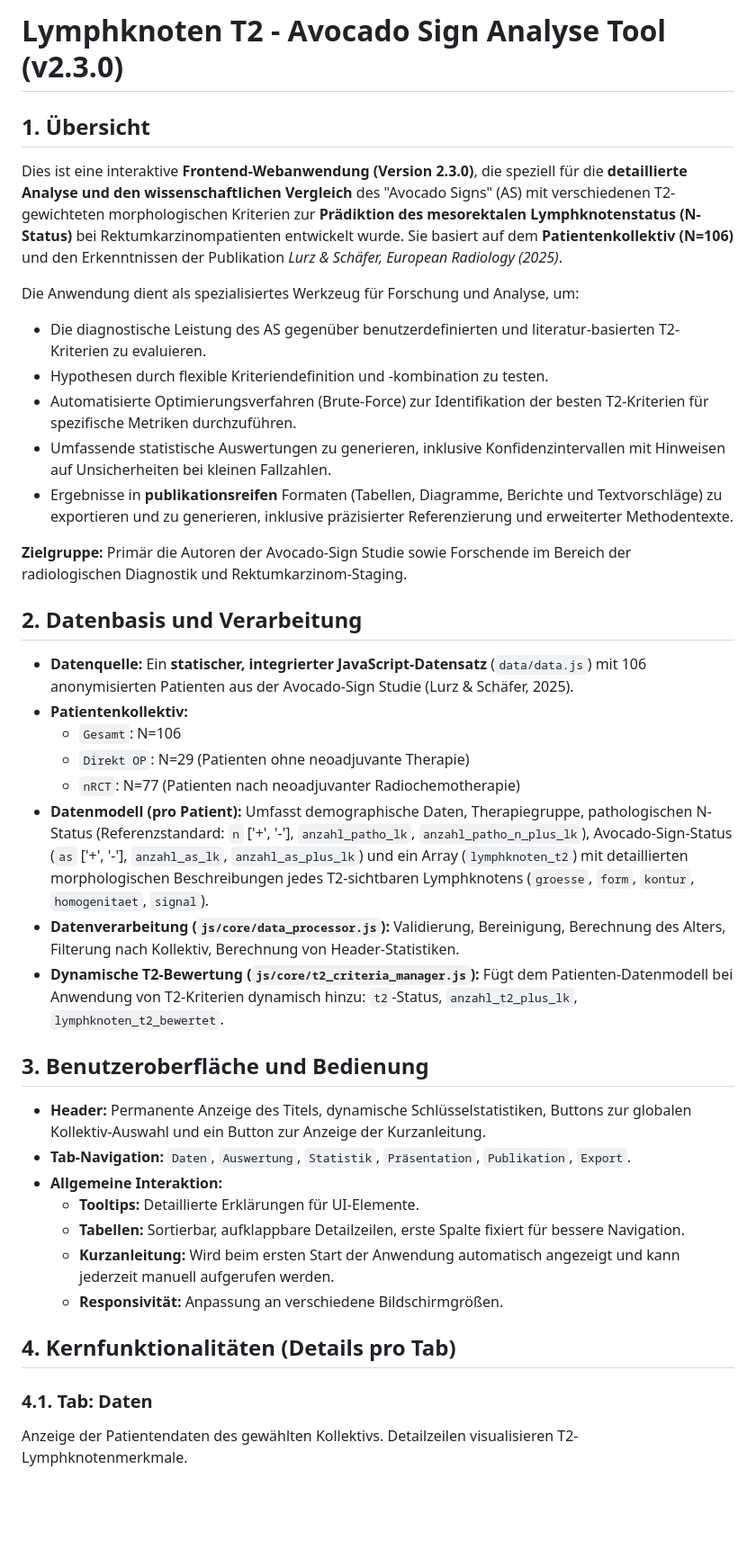
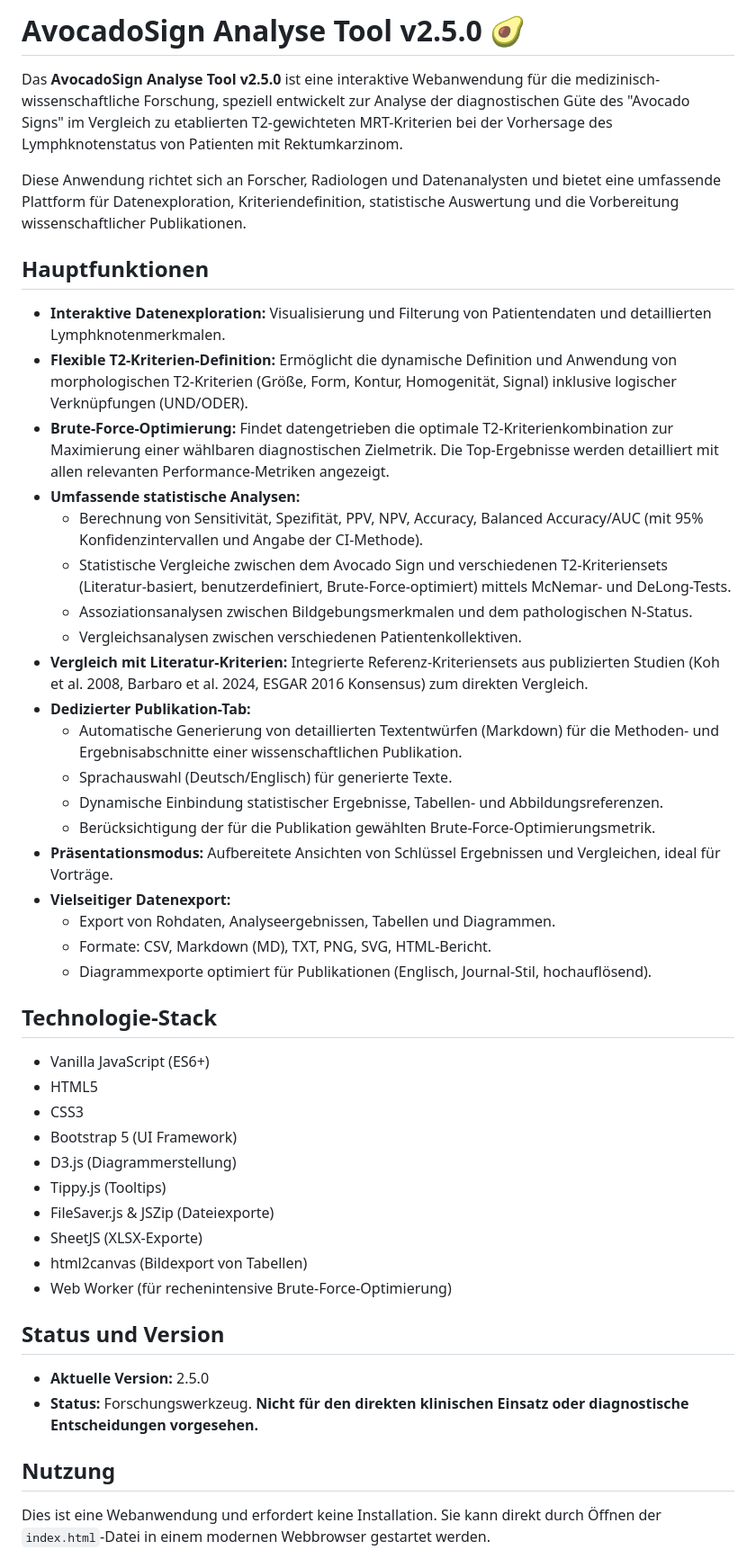
Before and after one commit to mlurz92/AvocadoSign-Optimized, a Markdown page: README.md, the part around the change printed below. Shown: that part at 90% size. GitHub-like rendering; blank space fills up the shorter version.

```diff
--- a/README.md
+++ b/README.md
@@ -1,41 +1,50 @@
-# Lymphknoten T2 - Avocado Sign Analyse Tool (v2.3.0)
+# AvocadoSign Analyse Tool v2.5.0 🥑
 
-## 1. Übersicht
+Das **AvocadoSign Analyse Tool v2.5.0** ist eine interaktive Webanwendung für die medizinisch-wissenschaftliche Forschung, speziell entwickelt zur Analyse der diagnostischen Güte des "Avocado Signs" im Vergleich zu etablierten T2-gewichteten MRT-Kriterien bei der Vorhersage des Lymphknotenstatus von Patienten mit Rektumkarzinom.
 
-Dies ist eine interaktive **Frontend-Webanwendung (Version 2.3.0)**, die speziell für die **detaillierte Analyse und den wissenschaftlichen Vergleich** des "Avocado Signs" (AS) mit verschiedenen T2-gewichteten morphologischen Kriterien zur **Prädiktion des mesorektalen Lymphknotenstatus (N-Status)** bei Rektumkarzinompatienten entwickelt wurde. Sie basiert auf dem **Patientenkollektiv (N=106)** und den Erkenntnissen der Publikation *Lurz & Schäfer, European Radiology (2025)*.
+Diese Anwendung richtet sich an Forscher, Radiologen und Datenanalysten und bietet eine umfassende Plattform für Datenexploration, Kriteriendefinition, statistische Auswertung und die Vorbereitung wissenschaftlicher Publikationen.
 
-Die Anwendung dient als spezialisiertes Werkzeug für Forschung und Analyse, um:
-* Die diagnostische Leistung des AS gegenüber benutzerdefinierten und literatur-basierten T2-Kriterien zu evaluieren.
-* Hypothesen durch flexible Kriteriendefinition und -kombination zu testen.
-* Automatisierte Optimierungsverfahren (Brute-Force) zur Identifikation der besten T2-Kriterien für spezifische Metriken durchzuführen.
-* Umfassende statistische Auswertungen zu generieren, inklusive Konfidenzintervallen mit Hinweisen auf Unsicherheiten bei kleinen Fallzahlen.
-* Ergebnisse in **publikationsreifen** Formaten (Tabellen, Diagramme, Berichte und Textvorschläge) zu exportieren und zu generieren, inklusive präzisierter Referenzierung und erweiterter Methodentexte.
+## Hauptfunktionen
 
-**Zielgruppe:** Primär die Autoren der Avocado-Sign Studie sowie Forschende im Bereich der radiologischen Diagnostik und Rektumkarzinom-Staging.
+* **Interaktive Datenexploration:** Visualisierung und Filterung von Patientendaten und detaillierten Lymphknotenmerkmalen.
+* **Flexible T2-Kriterien-Definition:** Ermöglicht die dynamische Definition und Anwendung von morphologischen T2-Kriterien (Größe, Form, Kontur, Homogenität, Signal) inklusive logischer Verknüpfungen (UND/ODER).
+* **Brute-Force-Optimierung:** Findet datengetrieben die optimale T2-Kriterienkombination zur Maximierung einer wählbaren diagnostischen Zielmetrik. Die Top-Ergebnisse werden detailliert mit allen relevanten Performance-Metriken angezeigt.
+* **Umfassende statistische Analysen:**
+    * Berechnung von Sensitivität, Spezifität, PPV, NPV, Accuracy, Balanced Accuracy/AUC (mit 95% Konfidenzintervallen und Angabe der CI-Methode).
+    * Statistische Vergleiche zwischen dem Avocado Sign und verschiedenen T2-Kriteriensets (Literatur-basiert, benutzerdefiniert, Brute-Force-optimiert) mittels McNemar- und DeLong-Tests.
+    * Assoziationsanalysen zwischen Bildgebungsmerkmalen und dem pathologischen N-Status.
+    * Vergleichsanalysen zwischen verschiedenen Patientenkollektiven.
+* **Vergleich mit Literatur-Kriterien:** Integrierte Referenz-Kriteriensets aus publizierten Studien (Koh et al. 2008, Barbaro et al. 2024, ESGAR 2016 Konsensus) zum direkten Vergleich.
+* **Dedizierter Publikation-Tab:**
+    * Automatische Generierung von detaillierten Textentwürfen (Markdown) für die Methoden- und Ergebnisabschnitte einer wissenschaftlichen Publikation.
+    * Sprachauswahl (Deutsch/Englisch) für generierte Texte.
+    * Dynamische Einbindung statistischer Ergebnisse, Tabellen- und Abbildungsreferenzen.
+    * Berücksichtigung der für die Publikation gewählten Brute-Force-Optimierungsmetrik.
+* **Präsentationsmodus:** Aufbereitete Ansichten von Schlüssel Ergebnissen und Vergleichen, ideal für Vorträge.
+* **Vielseitiger Datenexport:**
+    * Export von Rohdaten, Analyseergebnissen, Tabellen und Diagrammen.
+    * Formate: CSV, Markdown (MD), TXT, PNG, SVG, HTML-Bericht.
+    * Diagrammexporte optimiert für Publikationen (Englisch, Journal-Stil, hochauflösend).
 
-## 2. Datenbasis und Verarbeitung
+## Technologie-Stack
 
-* **Datenquelle:** Ein **statischer, integrierter JavaScript-Datensatz** (`data/data.js`) mit 106 anonymisierten Patienten aus der Avocado-Sign Studie (Lurz & Schäfer, 2025).
-* **Patientenkollektiv:**
-    * `Gesamt`: N=106
-    * `Direkt OP`: N=29 (Patienten ohne neoadjuvante Therapie)
-    * `nRCT`: N=77 (Patienten nach neoadjuvanter Radiochemotherapie)
-* **Datenmodell (pro Patient):** Umfasst demographische Daten, Therapiegruppe, pathologischen N-Status (Referenzstandard: `n` ['+', '-'], `anzahl_patho_lk`, `anzahl_patho_n_plus_lk`), Avocado-Sign-Status (`as` ['+', '-'], `anzahl_as_lk`, `anzahl_as_plus_lk`) und ein Array (`lymphknoten_t2`) mit detaillierten morphologischen Beschreibungen jedes T2-sichtbaren Lymphknotens (`groesse`, `form`, `kontur`, `homogenitaet`, `signal`).
-* **Datenverarbeitung (`js/core/data_processor.js`):** Validierung, Bereinigung, Berechnung des Alters, Filterung nach Kollektiv, Berechnung von Header-Statistiken.
-* **Dynamische T2-Bewertung (`js/core/t2_criteria_manager.js`):** Fügt dem Patienten-Datenmodell bei Anwendung von T2-Kriterien dynamisch hinzu: `t2`-Status, `anzahl_t2_plus_lk`, `lymphknoten_t2_bewertet`.
+* Vanilla JavaScript (ES6+)
+* HTML5
+* CSS3
+* Bootstrap 5 (UI Framework)
+* D3.js (Diagrammerstellung)
+* Tippy.js (Tooltips)
+* FileSaver.js & JSZip (Dateiexporte)
+* SheetJS (XLSX-Exporte)
+* html2canvas (Bildexport von Tabellen)
+* Web Worker (für rechenintensive Brute-Force-Optimierung)
 
-## 3. Benutzeroberfläche und Bedienung
+## Status und Version
 
-* **Header:** Permanente Anzeige des Titels, dynamische Schlüsselstatistiken, Buttons zur globalen Kollektiv-Auswahl und ein Button zur Anzeige der Kurzanleitung.
-* **Tab-Navigation:** `Daten`, `Auswertung`, `Statistik`, `Präsentation`, `Publikation`, `Export`.
-* **Allgemeine Interaktion:**
-    * **Tooltips:** Detaillierte Erklärungen für UI-Elemente.
-    * **Tabellen:** Sortierbar, aufklappbare Detailzeilen, erste Spalte fixiert für bessere Navigation.
-    * **Kurzanleitung:** Wird beim ersten Start der Anwendung automatisch angezeigt und kann jederzeit manuell aufgerufen werden.
-    * **Responsivität:** Anpassung an verschiedene Bildschirmgrößen.
+* **Aktuelle Version:** 2.5.0
+* **Status:** Forschungswerkzeug. **Nicht für den direkten klinischen Einsatz oder diagnostische Entscheidungen vorgesehen.**
 
-## 4. Kernfunktionalitäten (Details pro Tab)
+## Nutzung
 
-### 4.1. Tab: Daten
-Anzeige der Patientendaten des gewählten Kollektivs. Detailzeilen visualisieren T2-Lymphknotenmerkmale.
+Dies ist eine Webanwendung und erfordert keine Installation. Sie kann direkt durch Öffnen der `index.html`-Datei in einem modernen Webbrowser gestartet werden.
 
```
Also changed, not shown: other parts of README.md (+29 -63 lines).
